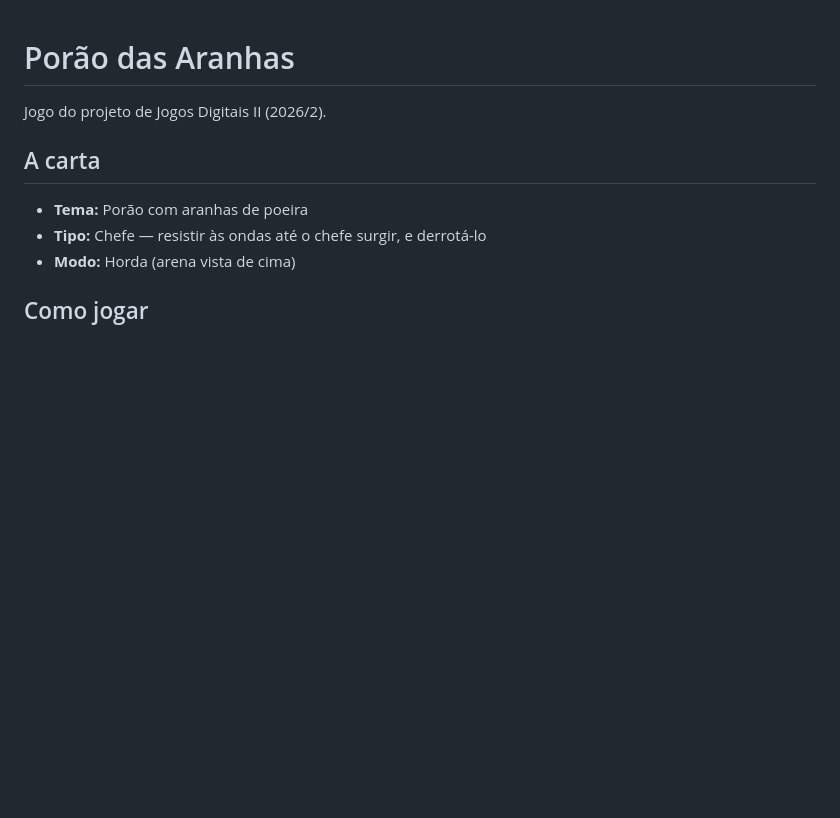
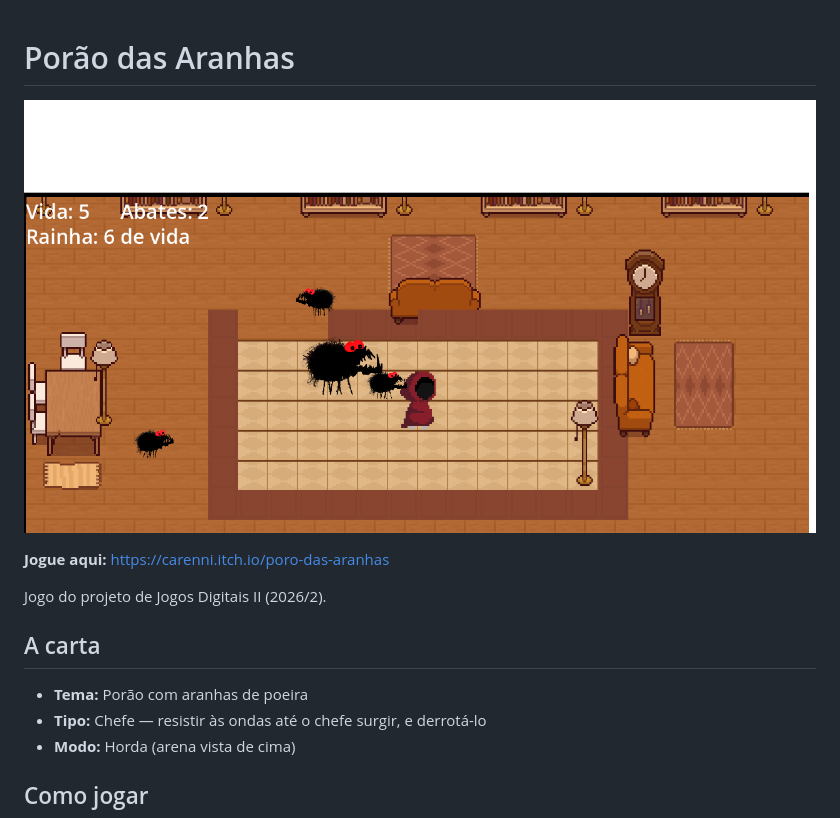
Before and after one commit to CarenNI/porao-das-aranhas, a Markdown page: README.md, the part around the change. Rendered like a GitHub page; pictures changed too: docs/captura1.png (added); blank space fills up the shorter version.

Commit message:
aula-12: jogo exportado e pagina publicada

```diff
--- a/README.md
+++ b/README.md
@@ -1,4 +1,8 @@
 # Porão das Aranhas
+![Captura do jogo](docs/captura1.png)
+
+**Jogue aqui:** https://carenni.itch.io/poro-das-aranhas
+
 
 Jogo do projeto de Jogos Digitais II (2026/2).
 
```
Also changed, not shown: DEVLOG.md (+6 -0 lines), fotos/captura1.png (added), fotos/captura2.png (added), fotos/captura3.png (added), 4 other files.
